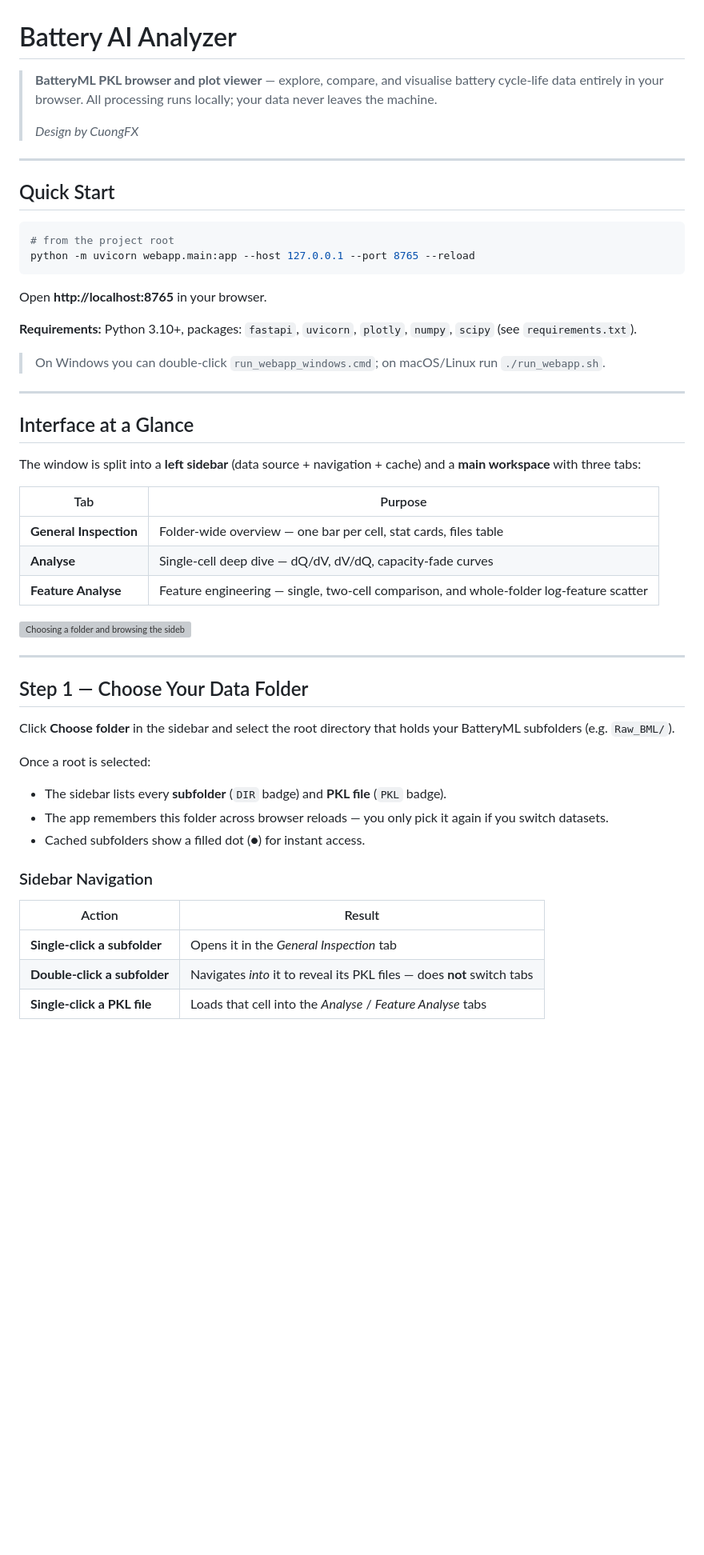
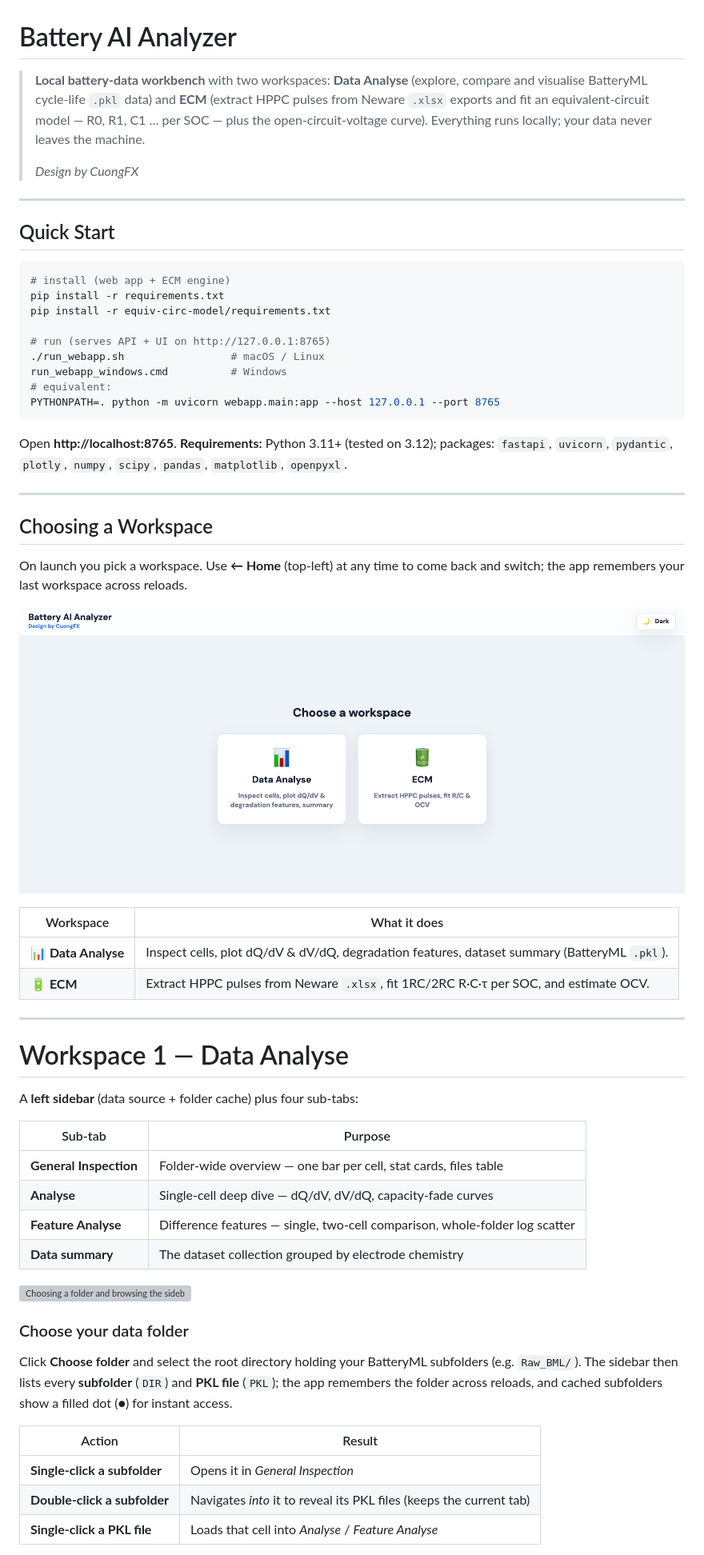
Before and after one commit to Cuongfx/Battery_analyse_web_app, a Markdown page: README.md, the part around one of its changes. Shown at 80% size. GitHub-like rendering; blank space fills up the shorter version; grey boxes are pictures that could not be loaded.

````diff
--- a/README.md
+++ b/README.md
@@ -1,6 +1,10 @@
 # Battery AI Analyzer
 
-> **BatteryML PKL browser and plot viewer** — explore, compare, and visualise battery cycle-life data entirely in your browser. All processing runs locally; your data never leaves the machine.
+> **Local battery-data workbench** with two workspaces: **Data Analyse** (explore,
+> compare and visualise BatteryML cycle-life `.pkl` data) and **ECM** (extract HPPC
+> pulses from Neware `.xlsx` exports and fit an equivalent-circuit model — R0, R1,
+> C1 … per SOC — plus the open-circuit-voltage curve). Everything runs locally; your
+> data never leaves the machine.
 >
 > *Design by CuongFX*
 
@@ -9,47 +13,60 @@
 ## Quick Start
 
 ```bash
-# from the project root
-python -m uvicorn webapp.main:app --host 127.0.0.1 --port 8765 --reload
+# install (web app + ECM engine)
+pip install -r requirements.txt
+pip install -r equiv-circ-model/requirements.txt
+
+# run (serves API + UI on http://127.0.0.1:8765)
+./run_webapp.sh                 # macOS / Linux
+run_webapp_windows.cmd          # Windows
+# equivalent:
+PYTHONPATH=. python -m uvicorn webapp.main:app --host 127.0.0.1 --port 8765
 ```
 
-Open **http://localhost:8765** in your browser.
-
-**Requirements:** Python 3.10+, packages: `fastapi`, `uvicorn`, `plotly`, `numpy`, `scipy` (see `requirements.txt`).
-
-> On Windows you can double-click `run_webapp_windows.cmd`; on macOS/Linux run `./run_webapp.sh`.
+Open **http://localhost:8765**. **Requirements:** Python 3.11+ (tested on 3.12);
+packages: `fastapi`, `uvicorn`, `pydantic`, `plotly`, `numpy`, `scipy`, `pandas`,
+`matplotlib`, `openpyxl`.
 
 ---
 
-## Interface at a Glance
+## Choosing a Workspace
 
-The window is split into a **left sidebar** (data source + navigation + cache) and a **main workspace** with three tabs:
+On launch you pick a workspace. Use **← Home** (top-left) at any time to come back
+and switch; the app remembers your last workspace across reloads.
 
-| Tab | Purpose |
+![Choose a workspace](docs/screenshots/00_choose_workspace.png)
+
+| Workspace | What it does |
+|---|---|
+| **📊 Data Analyse** | Inspect cells, plot dQ/dV & dV/dQ, degradation features, dataset summary (BatteryML `.pkl`). |
+| **🔋 ECM** | Extract HPPC pulses from Neware `.xlsx`, fit 1RC/2RC R·C·τ per SOC, and estimate OCV. |
+
+---
+
+# Workspace 1 — Data Analyse
+
+A **left sidebar** (data source + folder cache) plus four sub-tabs:
+
+| Sub-tab | Purpose |
 |---|---|
 | **General Inspection** | Folder-wide overview — one bar per cell, stat cards, files table |
 | **Analyse** | Single-cell deep dive — dQ/dV, dV/dQ, capacity-fade curves |
-| **Feature Analyse** | Feature engineering — single, two-cell comparison, and whole-folder log-feature scatter |
+| **Feature Analyse** | Difference features — single, two-cell comparison, whole-folder log scatter |
+| **Data summary** | The dataset collection grouped by electrode chemistry |
 
 ![Choosing a folder and browsing the sidebar](docs/screenshots/01_choose_folder1.png)
 
----
+### Choose your data folder
 
-## Step 1 — Choose Your Data Folder
-
-Click **Choose folder** in the sidebar and select the root directory that holds your BatteryML subfolders (e.g. `Raw_BML/`).
-
-Once a root is selected:
-
-- The sidebar lists every **subfolder** (`DIR` badge) and **PKL file** (`PKL` badge).
-- The app remembers this folder across browser reloads — you only pick it again if you switch datasets.
-- Cached subfolders show a filled dot (●) for instant access.
-
-### Sidebar Navigation
+Click **Choose folder** and select the root directory holding your BatteryML
+subfolders (e.g. `Raw_BML/`). The sidebar then lists every **subfolder** (`DIR`)
+and **PKL file** (`PKL`); the app remembers the folder across reloads, and cached
+subfolders show a filled dot (●) for instant access.
 
 | Action | Result |
 |---|---|
-| **Single-click a subfolder** | Opens it in the *General Inspection* tab |
-| **Double-click a subfolder** | Navigates *into* it to reveal its PKL files — does **not** switch tabs |
-| **Single-click a PKL file** | Loads that cell into the *Analyse* / *Feature Analyse* tabs |
+| **Single-click a subfolder** | Opens it in *General Inspection* |
+| **Double-click a subfolder** | Navigates *into* it to reveal its PKL files (keeps the current tab) |
+| **Single-click a PKL file** | Loads that cell into *Analyse* / *Feature Analyse* |
 
````
Also changed, not shown: other parts of README.md (+142 -150 lines), docs/screenshots/08_ecm_results.png, docs/screenshots/09_ecm_ocv.png, docs/screenshots/10_ecm_zoom.png (added), 3 other files.
